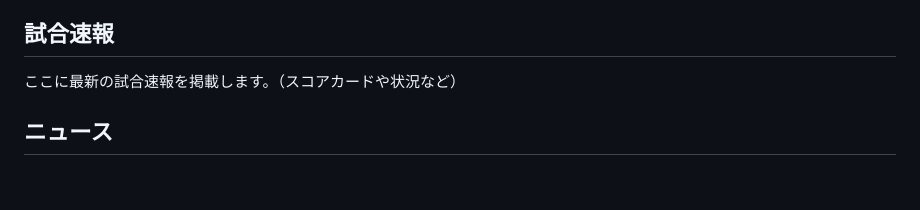
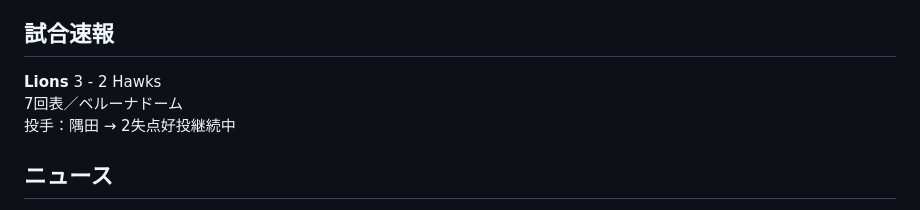
Before and after one commit to lionscrowninquiry-dev/lionscrown, a Markdown page: README.md, the part around one of its changes. Drawn GitHub-style; blank space fills up the shorter version.

```diff
--- a/README.md
+++ b/README.md
@@ -158,5 +225,9 @@
     <h2 class="game-title">試合速報</h2>
-    <p>ここに最新の試合速報を掲載します。（スコアカードや状況など）</p>
+    <div class="game-content">
+      <div class="game-team"><strong>Lions</strong> 3 - 2 Hawks</div>
+      <div class="game-info">7回表／ベルーナドーム</div>
+      <div class="game-detail">投手：隅田 → 2失点好投継続中</div>
+    </div>
   </section>
 
   <!-- ▼ ニュースエリア -->
```
Also changed, not shown: other parts of README.md (+75 -8 lines).
